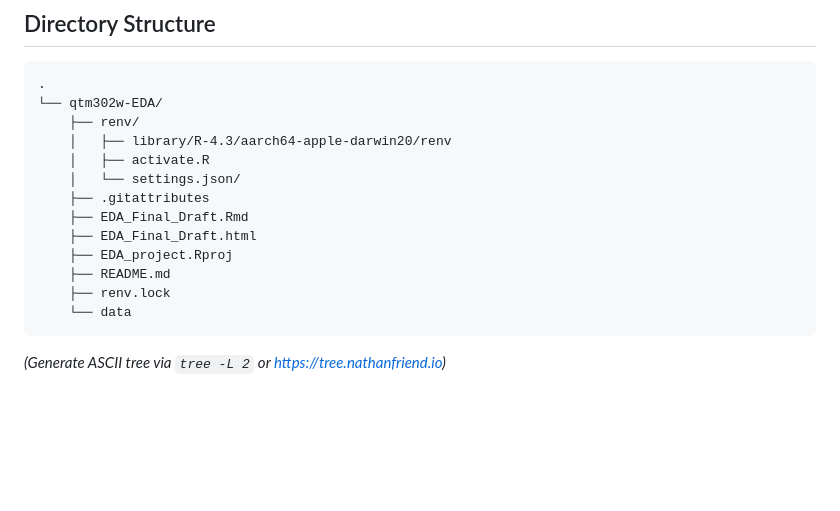
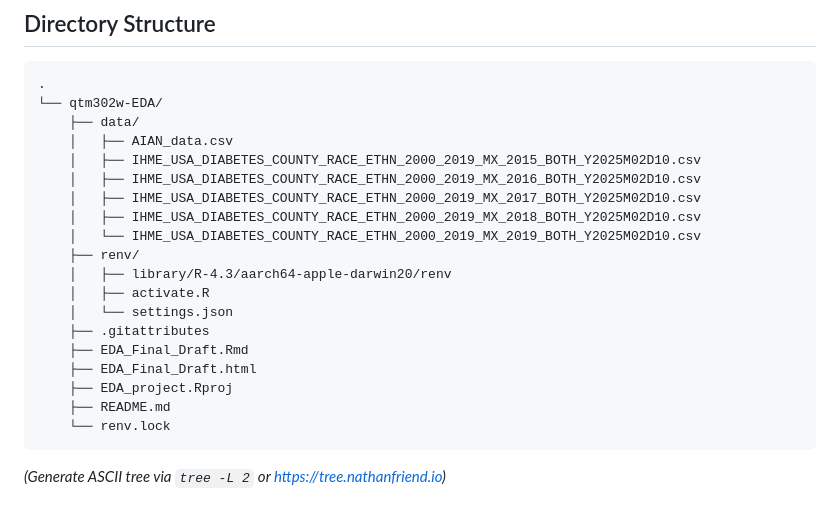
Before and after one commit to jingyi-lin2003/qtm302w-EDA, a Markdown page: README.md, the part around the change. Rendered like a GitHub page; blank space fills up the shorter version.

````diff
--- a/README.md
+++ b/README.md
@@ -68,17 +68,23 @@ install.packages(c(
 ```text
 .
 └── qtm302w-EDA/
+    ├── data/
+    │   ├── AIAN_data.csv
+    │   ├── IHME_USA_DIABETES_COUNTY_RACE_ETHN_2000_2019_MX_2015_BOTH_Y2025M02D10.csv
+    │   ├── IHME_USA_DIABETES_COUNTY_RACE_ETHN_2000_2019_MX_2016_BOTH_Y2025M02D10.csv
+    │   ├── IHME_USA_DIABETES_COUNTY_RACE_ETHN_2000_2019_MX_2017_BOTH_Y2025M02D10.csv
+    │   ├── IHME_USA_DIABETES_COUNTY_RACE_ETHN_2000_2019_MX_2018_BOTH_Y2025M02D10.csv
+    │   └── IHME_USA_DIABETES_COUNTY_RACE_ETHN_2000_2019_MX_2019_BOTH_Y2025M02D10.csv
     ├── renv/
     │   ├── library/R-4.3/aarch64-apple-darwin20/renv
     │   ├── activate.R
-    │   └── settings.json/
+    │   └── settings.json
     ├── .gitattributes
     ├── EDA_Final_Draft.Rmd
     ├── EDA_Final_Draft.html
     ├── EDA_project.Rproj
     ├── README.md
-    ├── renv.lock
-    └── data
+    └── renv.lock
 ```
 *(Generate ASCII tree via `tree -L 2` or https://tree.nathanfriend.io)*
 
````
